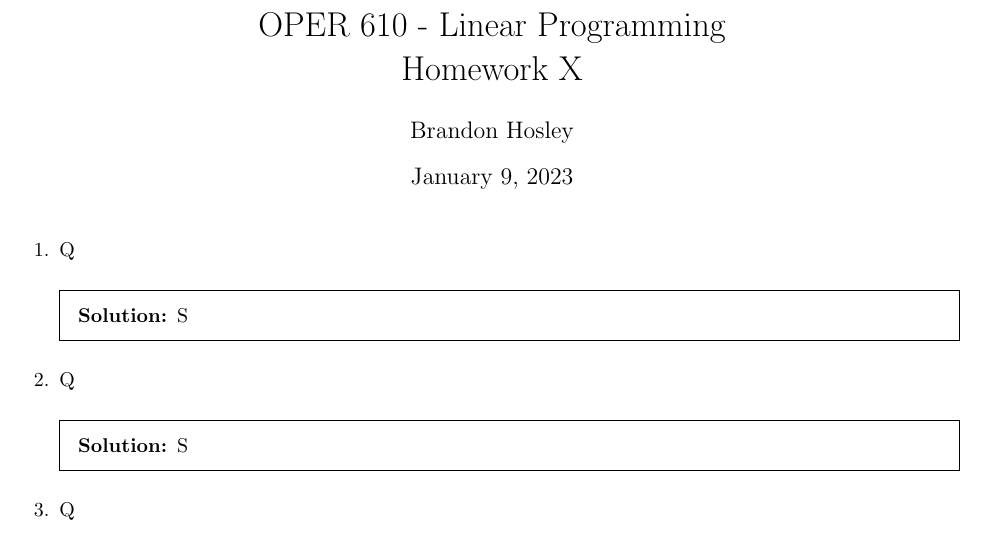
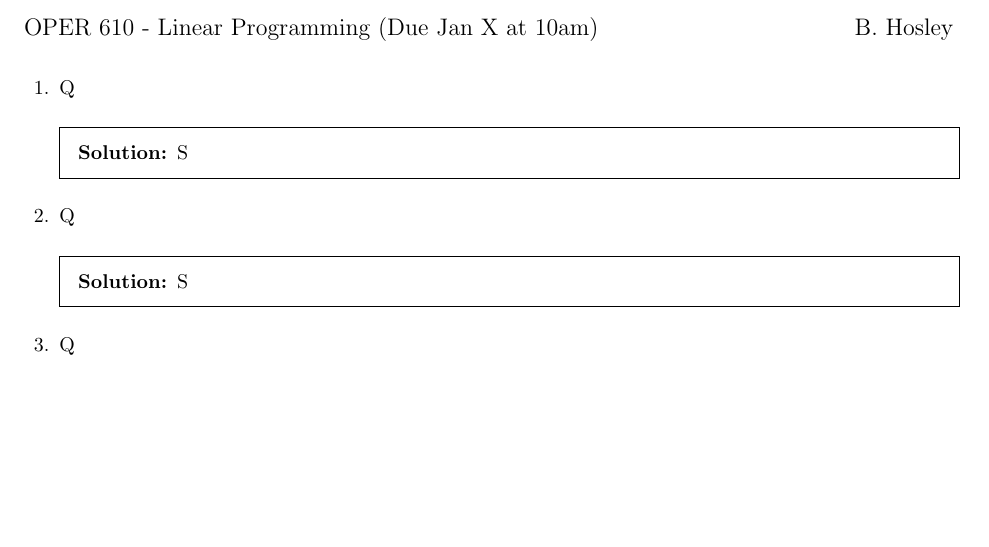
Before and after one commit to bhosley/Schoolwork, a LaTeX problem sheet (2023Q1 - Linear Programming/HWx/HWx.tex): part of page 1 of 2, cut at the place of the change, the shorter picture padded with empty space. Compiled offline with pdfLaTeX.

Commit message:
Update HWx.tex

```diff
--- a/2023Q1 - Linear Programming/HWx/HWx.tex
+++ b/2023Q1 - Linear Programming/HWx/HWx.tex
@@ -9,7 +9,13 @@
 \date{\today}
 
 \begin{document}
-\maketitle
+
+\noindent{\large OPER 610 - Linear Programming %
+	% Homework X %
+	(Due Jan X at 10am)}
+\hspace{\fill} {\large B. Hosley}
+\bigskip
+
 \begin{questions}
 
 %%%%%%%%%%%%%%%%%%%%%%%%%%%
```
